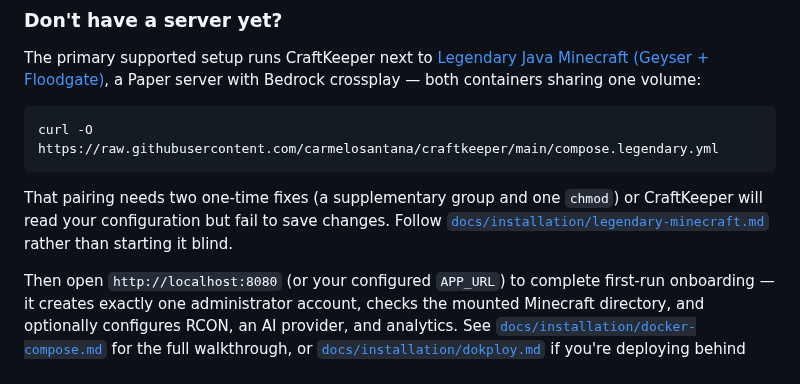
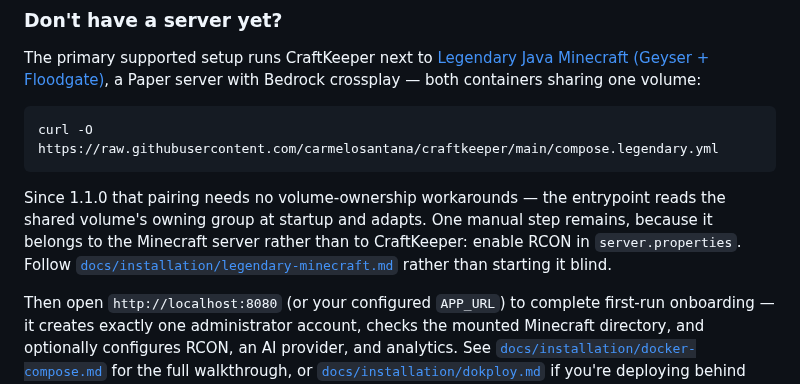
Before and after one commit to carmelosantana/CraftKeeper, a Markdown page: README.md, the part around one of its changes. Drawn GitHub-style.

````diff
--- a/README.md
+++ b/README.md
@@ -31,9 +74,10 @@ a Paper server with Bedrock crossplay — both containers sharing one volume:
 curl -O https://raw.githubusercontent.com/carmelosantana/craftkeeper/main/compose.legendary.yml
 ```
 
-That pairing needs two one-time fixes (a supplementary group and one
-`chmod`) or CraftKeeper will read your configuration but fail to save
-changes. Follow
+Since 1.1.0 that pairing needs no volume-ownership workarounds — the
+entrypoint reads the shared volume's owning group at startup and adapts.
+One manual step remains, because it belongs to the Minecraft server rather
+than to CraftKeeper: enable RCON in `server.properties`. Follow
 [`docs/installation/legendary-minecraft.md`](docs/installation/legendary-minecraft.md)
 rather than starting it blind.
 
````
Also changed, not shown: other parts of README.md (+43 -0 lines), docs/images/configurations.png (added), docs/images/console.png (added), docs/images/discover.png (added), docs/images/overview.png (added), docs/images/plugins.png (added).
